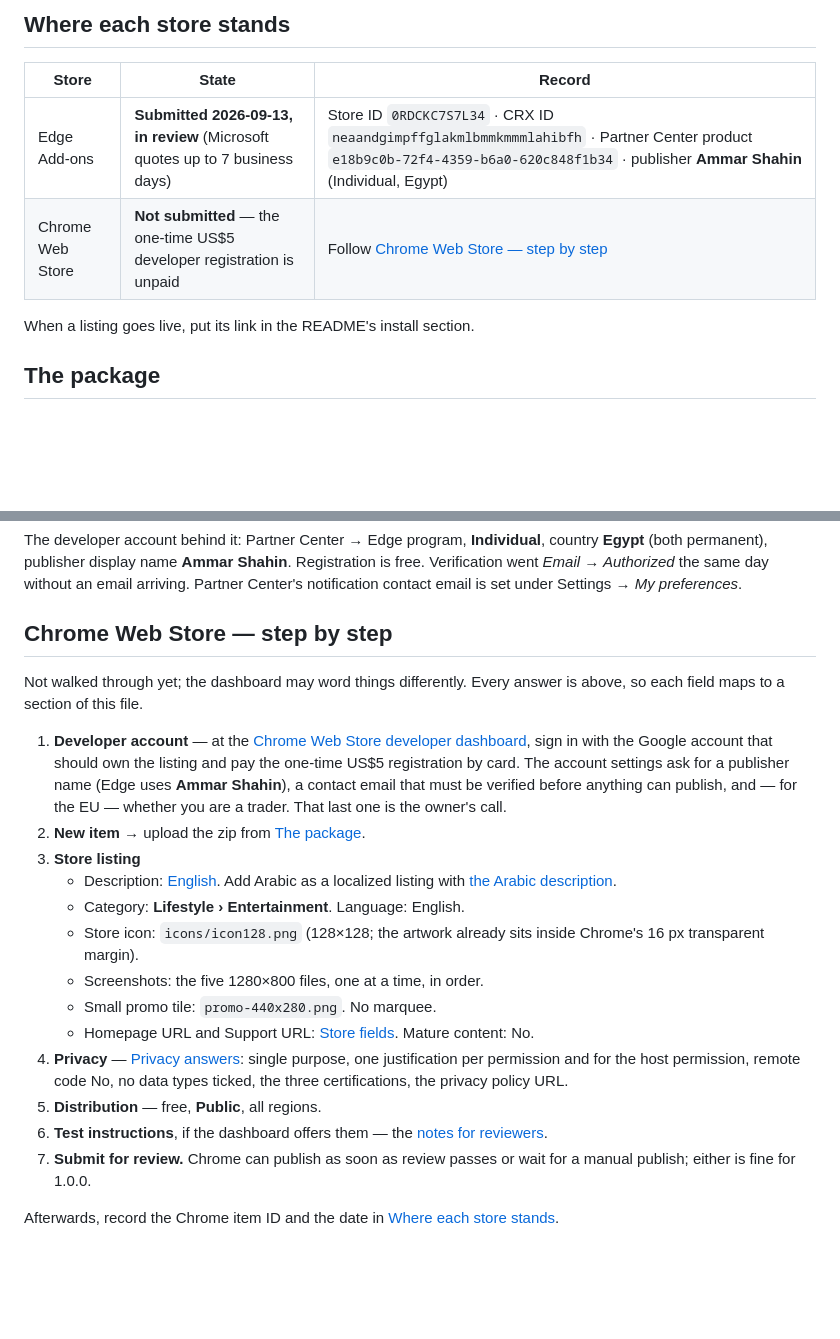
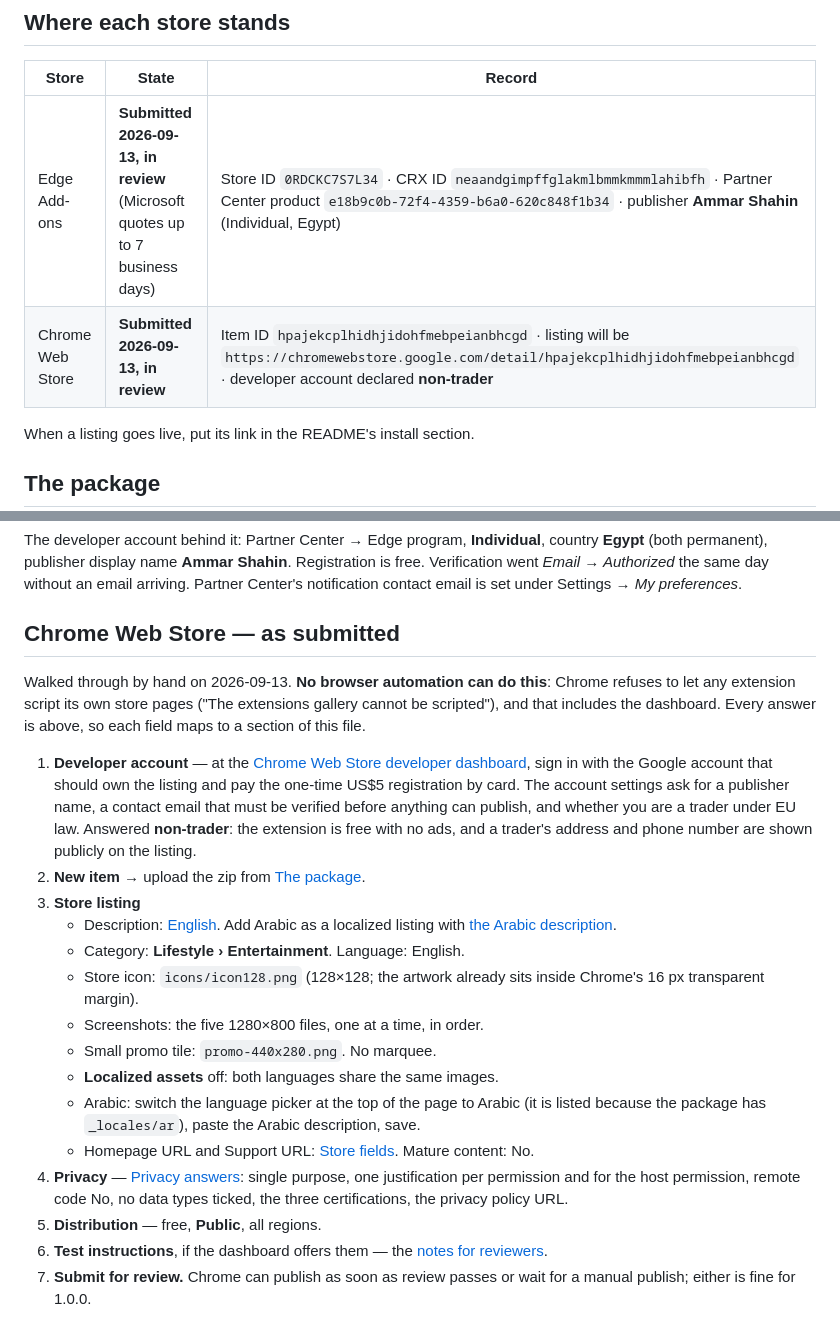
Before and after one commit to ashahinL/Youtube-Companion, a Markdown page: store/LISTING.md, 2 parts joined by grey strips. Rendered like a GitHub page; blank space fills up the shorter version.

Commit message:
Record the Chrome Web Store submission
Item hpajekcplhidhjidohfmebpeianbhcgd, submitted 2026-09-13 as a non-trader.
Chrome refuses to let any extension script its store pages, so the dashboard
steps are written down as they were clicked through by hand.

Co-Authored-By: Claude Opus 5 <noreply@anthropic.com>
Claude-Session: https://claude.ai/code/session_01NsfqneQjZqHufAm19MP97v

```diff
--- a/store/LISTING.md
+++ b/store/LISTING.md
@@ -10,7 +10,7 @@ the short description come from `_locales/*/messages.json` (`extName`,
 | Store | State | Record |
 |---|---|---|
 | Edge Add-ons | **Submitted 2026-09-13, in review** (Microsoft quotes up to 7 business days) | Store ID `0RDCKC7S7L34` · CRX ID `neaandgimpffglakmlbmmkmmmlahibfh` · Partner Center product `e18b9c0b-72f4-4359-b6a0-620c848f1b34` · publisher **Ammar Shahin** (Individual, Egypt) |
-| Chrome Web Store | **Not submitted** — the one-time US$5 developer registration is unpaid | Follow [Chrome Web Store — step by step](#chrome-web-store--step-by-step) |
+| Chrome Web Store | **Submitted 2026-09-13, in review** | Item ID `hpajekcplhidhjidohfmebpeianbhcgd` · listing will be `https://chromewebstore.google.com/detail/hpajekcplhidhjidohfmebpeianbhcgd` · developer account declared **non-trader** |
 
 When a listing goes live, put its link in the README's install section.
 
@@ -226,18 +226,21 @@ Registration is free. Verification went *Email → Authorized* the same day
 without an email arriving. Partner Center's notification contact email is
 set under Settings → *My preferences*.
 
-## Chrome Web Store — step by step
+## Chrome Web Store — as submitted
 
-Not walked through yet; the dashboard may word things differently. Every
-answer is above, so each field maps to a section of this file.
+Walked through by hand on 2026-09-13. **No browser automation can do this**:
+Chrome refuses to let any extension script its own store pages ("The
+extensions gallery cannot be scripted"), and that includes the dashboard.
+Every answer is above, so each field maps to a section of this file.
 
 1. **Developer account** — at the
    [Chrome Web Store developer dashboard](https://chrome.google.com/webstore/devconsole),
    sign in with the Google account that should own the listing and pay the
    one-time US$5 registration by card. The account settings ask for a
-   publisher name (Edge uses **Ammar Shahin**), a contact email that must be
-   verified before anything can publish, and — for the EU — whether you are a
-   trader. That last one is the owner's call.
+   publisher name, a contact email that must be verified before anything can
+   publish, and whether you are a trader under EU law. Answered
+   **non-trader**: the extension is free with no ads, and a trader's address
+   and phone number are shown publicly on the listing.
 2. **New item** → upload the zip from [The package](#the-package).
 3. **Store listing**
    - Description: [English](#description--english). Add Arabic as a
@@ -247,6 +250,10 @@ answer is above, so each field maps to a section of this file.
      Chrome's 16 px transparent margin).
    - Screenshots: the five 1280×800 files, one at a time, in order.
    - Small promo tile: `promo-440x280.png`. No marquee.
+   - **Localized assets** off: both languages share the same images.
+   - Arabic: switch the language picker at the top of the page to Arabic
+     (it is listed because the package has `_locales/ar`), paste the Arabic
+     description, save.
    - Homepage URL and Support URL: [Store fields](#store-fields). Mature
      content: No.
 4. **Privacy** — [Privacy answers](#privacy-answers--both-stores): single
@@ -258,6 +265,3 @@ answer is above, so each field maps to a section of this file.
    [notes for reviewers](#notes-for-reviewers).
 7. **Submit for review.** Chrome can publish as soon as review passes or wait
    for a manual publish; either is fine for 1.0.0.
-
-Afterwards, record the Chrome item ID and the date in
-[Where each store stands](#where-each-store-stands).
```
Also changed, not shown: CLAUDE.md (+6 -3 lines).
